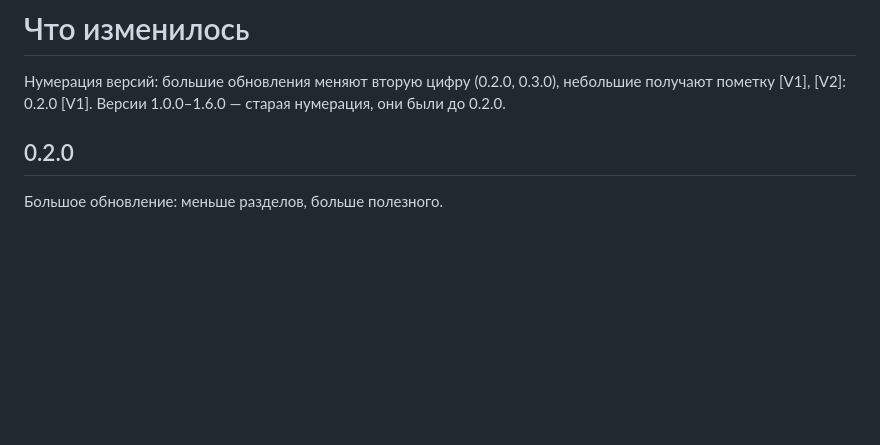
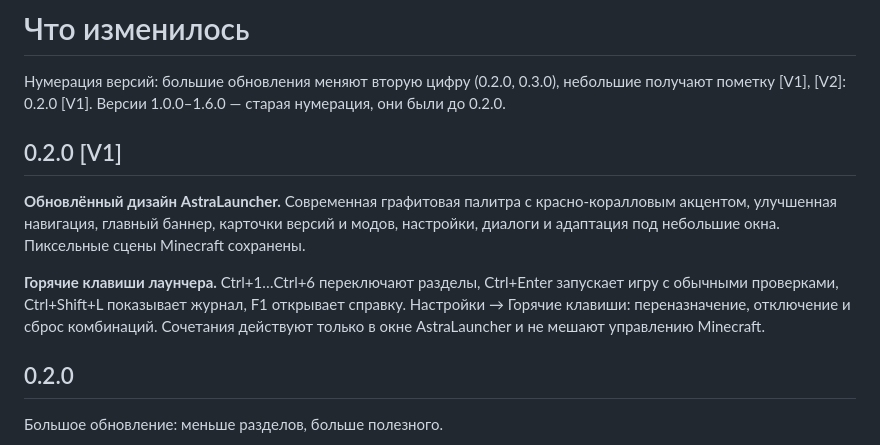
Before and after one commit to xiosOSP/astra-launcher, a Markdown page: CHANGELOG.md, the part around the change. Rendered like a GitHub page; blank space fills up the shorter version.

Commit message:
docs: release notes for design refresh and keyboard shortcuts

```diff
--- a/CHANGELOG.md
+++ b/CHANGELOG.md
@@ -3,6 +3,11 @@
 Нумерация версий: большие обновления меняют вторую цифру (0.2.0, 0.3.0),
 небольшие получают пометку [V1], [V2]: 0.2.0 [V1]. Версии 1.0.0–1.6.0 —
 старая нумерация, они были до 0.2.0.
+
+## 0.2.0 [V1]
+**Обновлённый дизайн AstraLauncher.** Современная графитовая палитра с красно-коралловым акцентом, улучшенная навигация, главный баннер, карточки версий и модов, настройки, диалоги и адаптация под небольшие окна. Пиксельные сцены Minecraft сохранены.
+
+**Горячие клавиши лаунчера.** Ctrl+1…Ctrl+6 переключают разделы, Ctrl+Enter запускает игру с обычными проверками, Ctrl+Shift+L показывает журнал, F1 открывает справку. Настройки → Горячие клавиши: переназначение, отключение и сброс комбинаций. Сочетания действуют только в окне AstraLauncher и не мешают управлению Minecraft.
 
 ## 0.2.0
 Большое обновление: меньше разделов, больше полезного.
```
